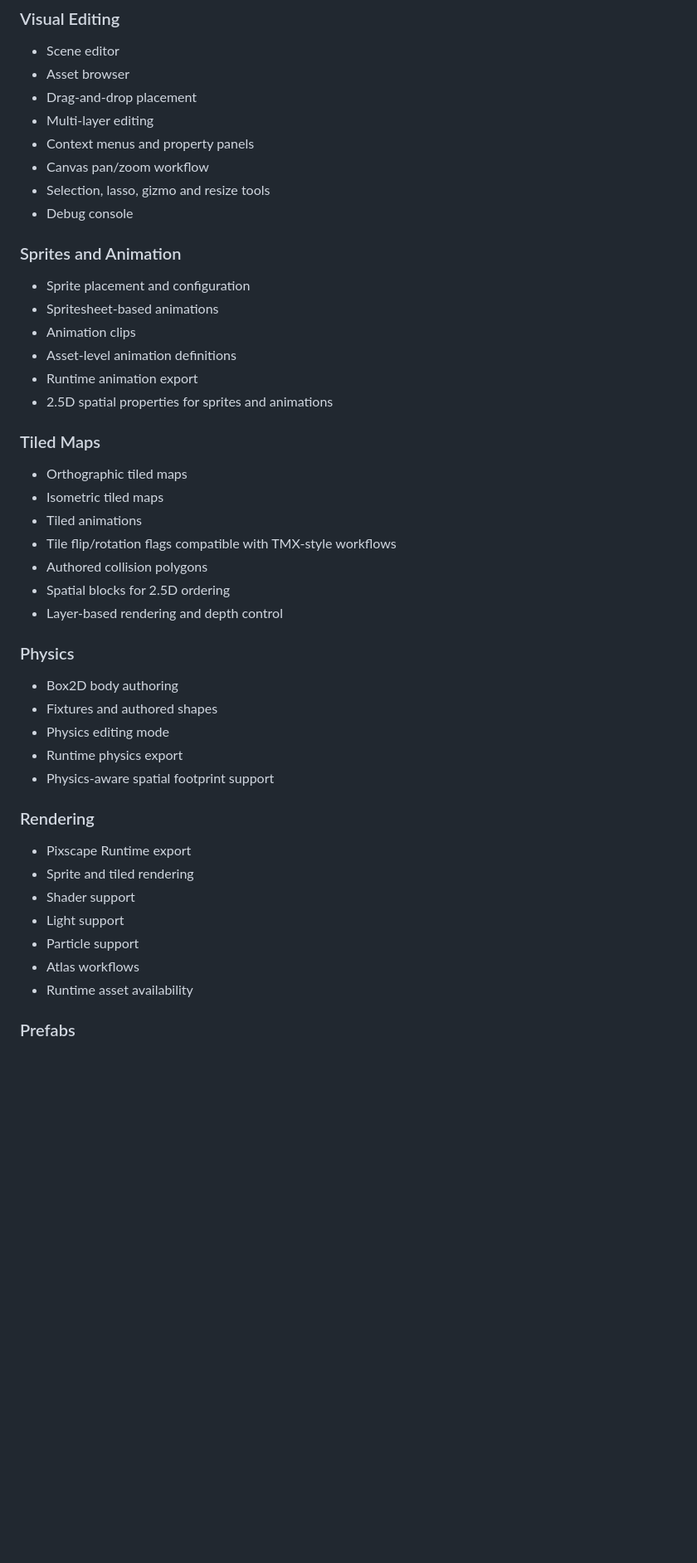
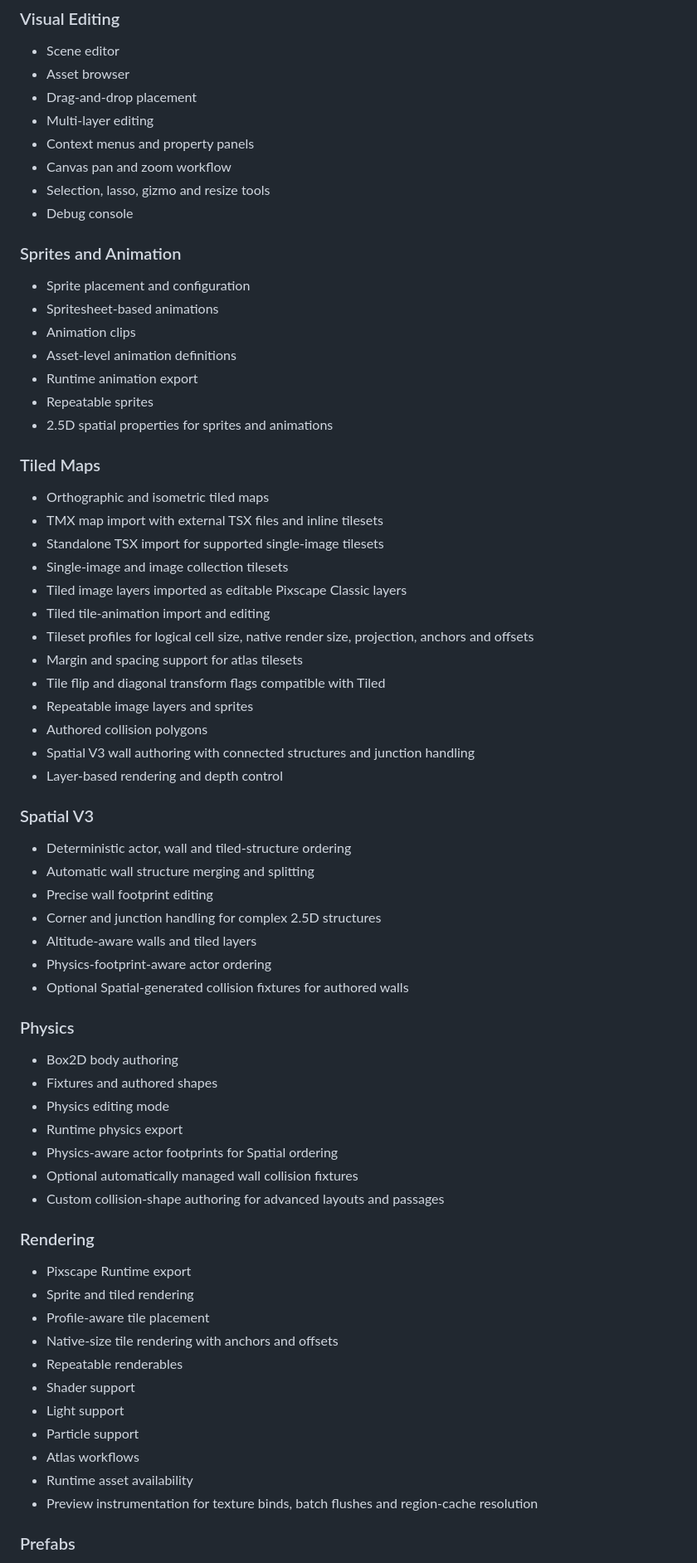
Before and after one commit to pixscapegames/pixscape-studio-free, a Markdown page: README.md, the part around one of its changes. Shown at 83% size. GitHub-like rendering; blank space fills up the shorter version.

```diff
--- a/README.md
+++ b/README.md
@@ -66,7 +69,7 @@ Pixscape Pro will be a separate optional edition focused on advanced production
 * Drag-and-drop placement
 * Multi-layer editing
 * Context menus and property panels
-* Canvas pan/zoom workflow
+* Canvas pan and zoom workflow
 * Selection, lasso, gizmo and resize tools
 * Debug console
 
@@ -77,17 +80,34 @@ Pixscape Pro will be a separate optional edition focused on advanced production
 * Animation clips
 * Asset-level animation definitions
 * Runtime animation export
+* Repeatable sprites
 * 2.5D spatial properties for sprites and animations
 
 ### Tiled Maps
 
-* Orthographic tiled maps
-* Isometric tiled maps
-* Tiled animations
-* Tile flip/rotation flags compatible with TMX-style workflows
+* Orthographic and isometric tiled maps
+* TMX map import with external TSX files and inline tilesets
+* Standalone TSX import for supported single-image tilesets
+* Single-image and image collection tilesets
+* Tiled image layers imported as editable Pixscape Classic layers
+* Tiled tile-animation import and editing
+* Tileset profiles for logical cell size, native render size, projection, anchors and offsets
+* Margin and spacing support for atlas tilesets
+* Tile flip and diagonal transform flags compatible with Tiled
+* Repeatable image layers and sprites
 * Authored collision polygons
-* Spatial blocks for 2.5D ordering
+* Spatial V3 wall authoring with connected structures and junction handling
 * Layer-based rendering and depth control
+
+### Spatial V3
+
+* Deterministic actor, wall and tiled-structure ordering
+* Automatic wall structure merging and splitting
+* Precise wall footprint editing
+* Corner and junction handling for complex 2.5D structures
+* Altitude-aware walls and tiled layers
+* Physics-footprint-aware actor ordering
+* Optional Spatial-generated collision fixtures for authored walls
 
 ### Physics
 
@@ -95,17 +115,23 @@ Pixscape Pro will be a separate optional edition focused on advanced production
 * Fixtures and authored shapes
 * Physics editing mode
 * Runtime physics export
-* Physics-aware spatial footprint support
+* Physics-aware actor footprints for Spatial ordering
+* Optional automatically managed wall collision fixtures
+* Custom collision-shape authoring for advanced layouts and passages
 
 ### Rendering
 
 * Pixscape Runtime export
 * Sprite and tiled rendering
+* Profile-aware tile placement
+* Native-size tile rendering with anchors and offsets
+* Repeatable renderables
 * Shader support
 * Light support
 * Particle support
 * Atlas workflows
 * Runtime asset availability
+* Preview instrumentation for texture binds, batch flushes and region-cache resolution
 
 ### Prefabs
 
```
Also changed, not shown: other parts of README.md (+19 -4 lines).
